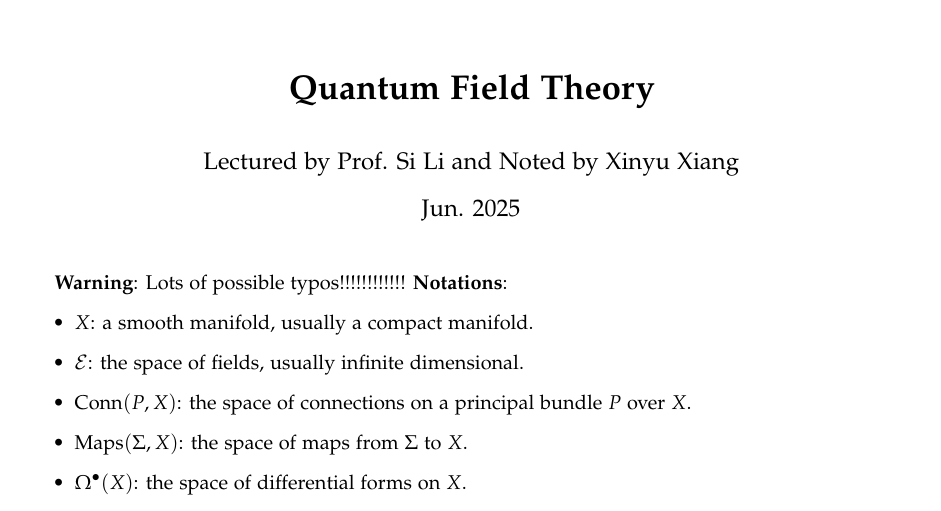
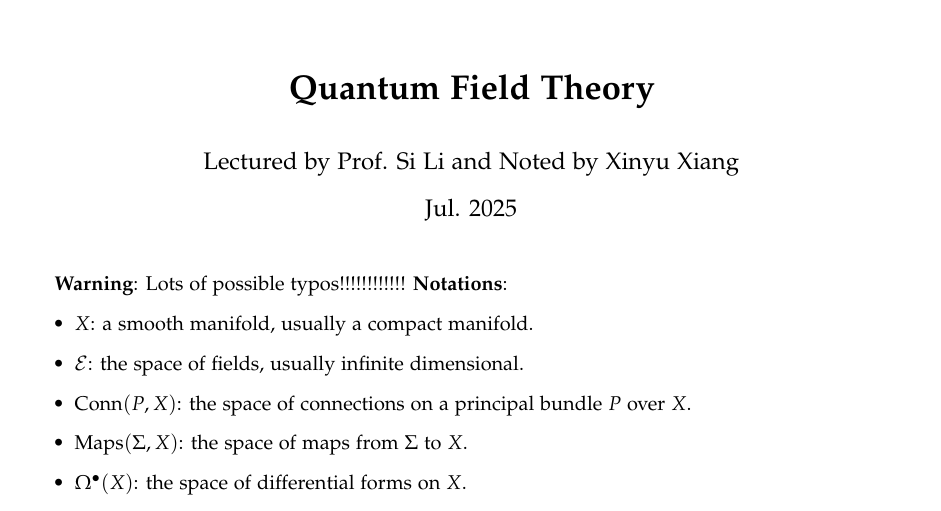
Before and after one commit to pxwg/2025_geo_math, a LaTeX document (qft/main.tex): part of page 1 of 9, cut so that both start at the same text. The pictures show the PDF file qft/main.pdf that the author committed with the source.

Commit message:
update for day4 1/2
there is no class in morning i.e. day3 1/2

```diff
--- a/qft/main.tex
+++ b/qft/main.tex
@@ -15,7 +15,7 @@
 
 \title{\textbf{Quantum Field Theory}}
 \author{Lectured by Prof. Si Li and Noted by Xinyu Xiang}
-\date{Jun. 2025}
+\date{Jul. 2025}
 
 %-------------------document---------------------
 
```
Also changed, not shown: qft/main.pdf.
